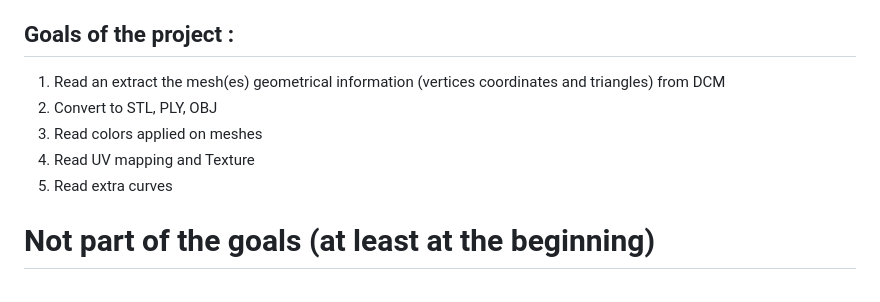
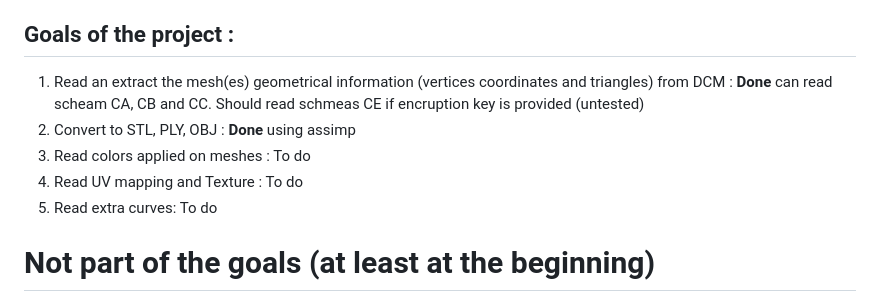
Before and after one commit to Nosenzor/Open3SDCM, a Markdown page: README.md, the part around the change. GitHub-like rendering.

```diff
--- a/README.md
+++ b/README.md
@@ -6,11 +6,11 @@ Then as an extension a python binding can be build.
 
 ## Goals of the project :
 
-1. Read an extract the mesh(es) geometrical information (vertices coordinates and triangles) from DCM
-2. Convert to STL, PLY, OBJ
-3. Read colors applied on meshes
-4. Read UV mapping and Texture
-4. Read extra curves
+1. Read an extract the mesh(es) geometrical information (vertices coordinates and triangles) from DCM : **Done** can read scheam CA, CB and CC. Should read schmeas CE if encruption key is provided (untested)
+2. Convert to STL, PLY, OBJ : **Done** using assimp
+3. Read colors applied on meshes : To do
+4. Read UV mapping and Texture : To do
+4. Read extra curves: To do
 
 # Not part of the goals (at least at the beginning)
 * Write DCMs
```
